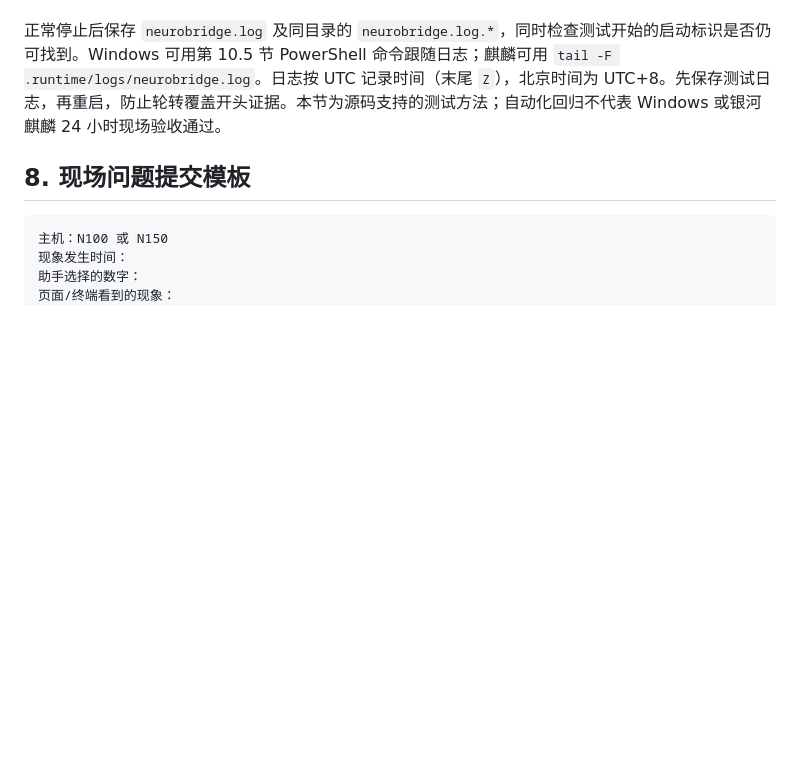
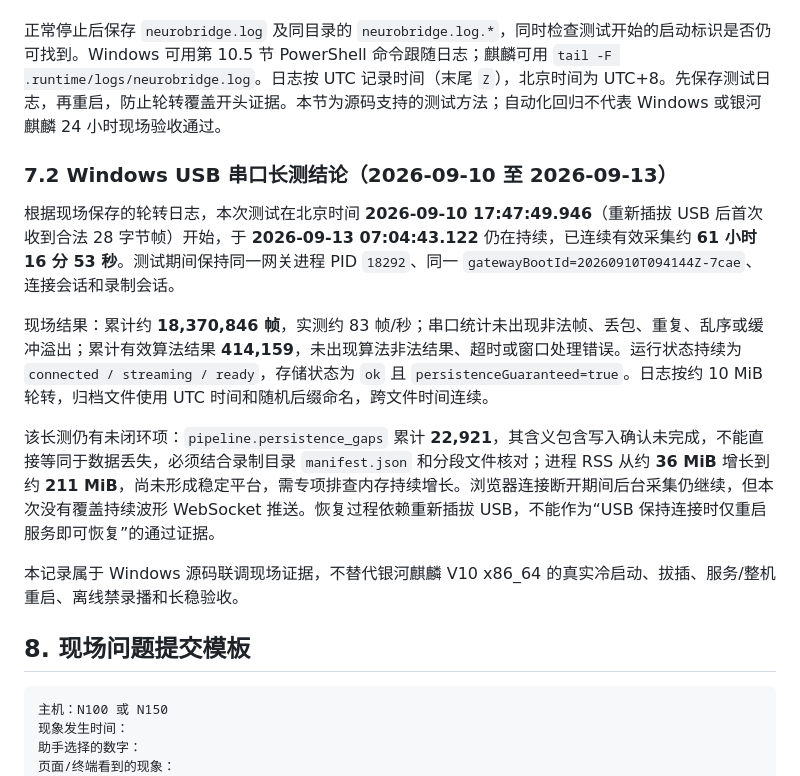
Before and after one commit to Entertech/NeuroBridge, a Markdown page: doc/tech/麒麟V10网关运行与串口联调内部文档.md, the part around the change. Rendered like a GitHub page; blank space fills up the shorter version.

Commit message:
[codex] 记录 Windows USB 串口长测结论

````diff
--- a/doc/tech/麒麟V10网关运行与串口联调内部文档.md
+++ b/doc/tech/麒麟V10网关运行与串口联调内部文档.md
@@ -353,6 +353,16 @@ backup_count = 14
 
 正常停止后保存 `neurobridge.log` 及同目录的 `neurobridge.log.*`，同时检查测试开始的启动标识是否仍可找到。Windows 可用第 10.5 节 PowerShell 命令跟随日志；麒麟可用 `tail -F .runtime/logs/neurobridge.log`。日志按 UTC 记录时间（末尾 `Z`），北京时间为 UTC+8。先保存测试日志，再重启，防止轮转覆盖开头证据。本节为源码支持的测试方法；自动化回归不代表 Windows 或银河麒麟 24 小时现场验收通过。
 
+### 7.2 Windows USB 串口长测结论（2026-09-10 至 2026-09-13）
+
+根据现场保存的轮转日志，本次测试在北京时间 **2026-09-10 17:47:49.946**（重新插拔 USB 后首次收到合法 28 字节帧）开始，于 **2026-09-13 07:04:43.122** 仍在持续，已连续有效采集约 **61 小时 16 分 53 秒**。测试期间保持同一网关进程 PID `18292`、同一 `gatewayBootId=20260910T094144Z-7cae`、连接会话和录制会话。
+
+现场结果：累计约 **18,370,846 帧**，实测约 83 帧/秒；串口统计未出现非法帧、丢包、重复、乱序或缓冲溢出；累计有效算法结果 **414,159**，未出现算法非法结果、超时或窗口处理错误。运行状态持续为 `connected / streaming / ready`，存储状态为 `ok` 且 `persistenceGuaranteed=true`。日志按约 10 MiB 轮转，归档文件使用 UTC 时间和随机后缀命名，跨文件时间连续。
+
+该长测仍有未闭环项：`pipeline.persistence_gaps` 累计 **22,921**，其含义包含写入确认未完成，不能直接等同于数据丢失，必须结合录制目录 `manifest.json` 和分段文件核对；进程 RSS 从约 **36 MiB** 增长到约 **211 MiB**，尚未形成稳定平台，需专项排查内存持续增长。浏览器连接断开期间后台采集仍继续，但本次没有覆盖持续波形 WebSocket 推送。恢复过程依赖重新插拔 USB，不能作为“USB 保持连接时仅重启服务即可恢复”的通过证据。
+
+本记录属于 Windows 源码联调现场证据，不替代银河麒麟 V10 x86_64 的真实冷启动、拔插、服务/整机重启、离线禁录播和长稳验收。
+
 ## 8. 现场问题提交模板
 
 ```text
````
